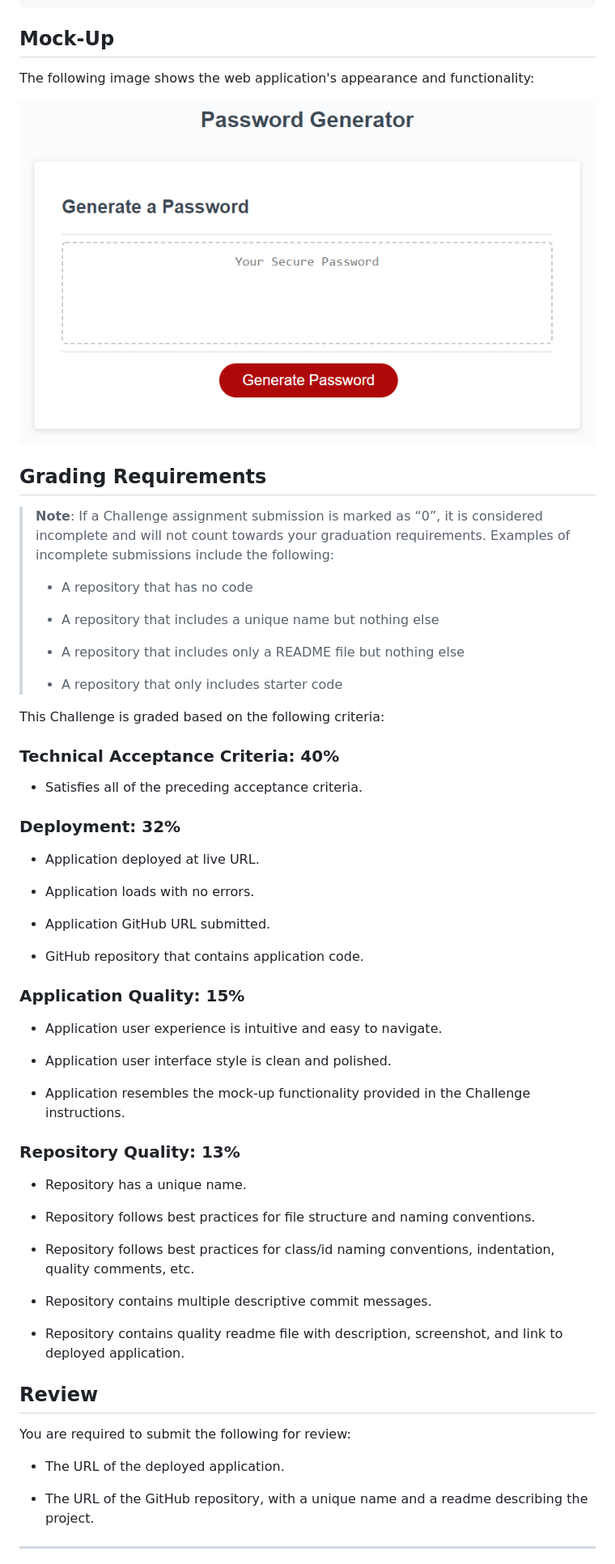
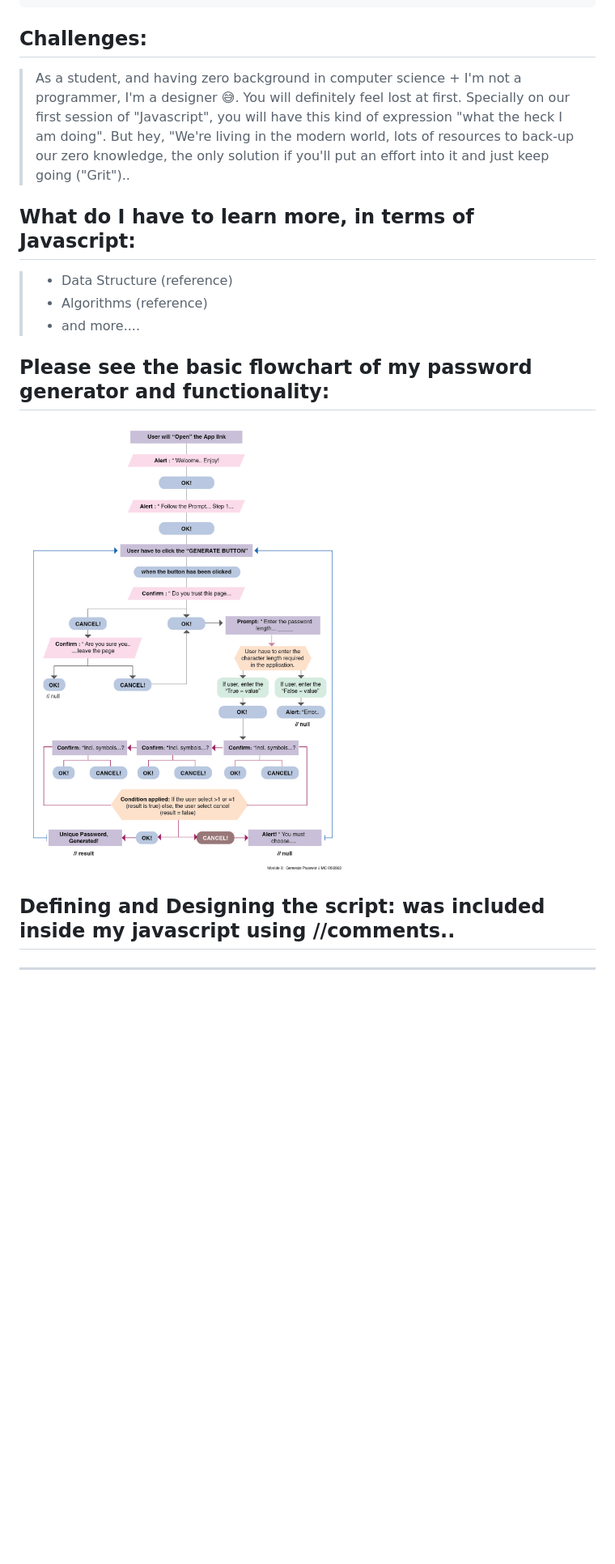
Before and after one commit to maytiara/lucid-password-generator, a Markdown page: README.md, the part around the change printed below. Shown: that part at 81% size. GitHub-like rendering; pictures changed too: Assets/Module-3-Generate-password-flowchart-01.jpg (added); blank space fills up the shorter version.

````diff
--- a/README.md
+++ b/README.md
@@ -34,66 +24,23 @@ WHEN the password is generated
 THEN the password is either displayed in an alert or written to the page
 ```
 
-## Mock-Up
+## Challenges:
 
-The following image shows the web application's appearance and functionality:
+> As a student, and having zero background in computer science + I'm not a programmer, I'm a designer 😅. You will definitely feel lost at first. Specially on our first session of "Javascript", you will have this kind of expression "what the heck I am doing". But hey, "We're living in the modern world, lots of resources to back-up our zero knowledge, the only solution if you'll put an effort into it and just keep going ("Grit")..
 
-![The Password Generator application displays a red button to "Generate Password".](./Assets/03-javascript-homework-demo.png)
+## What do I have to learn more, in terms of Javascript:
+>
+> * Data Structure (reference)
+> * Algorithms (reference)
+> * and more....
+>
 
-## Grading Requirements
+## Please see the basic flowchart of my password generator and functionality:
 
-> **Note**: If a Challenge assignment submission is marked as “0”, it is considered incomplete and will not count towards your graduation requirements. Examples of incomplete submissions include the following:
->
-> * A repository that has no code
->
-> * A repository that includes a unique name but nothing else
->
-> * A repository that includes only a README file but nothing else
->
-> * A repository that only includes starter code
+![Flowchart of my password generator](./Assets/Module-3-Generate-password-flowchart-01.jpg)
 
-This Challenge is graded based on the following criteria:
 
-### Technical Acceptance Criteria: 40%
 
-* Satisfies all of the preceding acceptance criteria.
-
-### Deployment: 32%
-
-* Application deployed at live URL.
-
-* Application loads with no errors.
-
-* Application GitHub URL submitted.
-
-* GitHub repository that contains application code.
-
-### Application Quality: 15%
-
-* Application user experience is intuitive and easy to navigate.
-
-* Application user interface style is clean and polished.
-
-* Application resembles the mock-up functionality provided in the Challenge instructions.
-
-### Repository Quality: 13%
-
-* Repository has a unique name.
-
-* Repository follows best practices for file structure and naming conventions.
-
-* Repository follows best practices for class/id naming conventions, indentation, quality comments, etc.
-
-* Repository contains multiple descriptive commit messages.
-
-* Repository contains quality readme file with description, screenshot, and link to deployed application.
-
-## Review
-
-You are required to submit the following for review:
-
-* The URL of the deployed application.
-
-* The URL of the GitHub repository, with a unique name and a readme describing the project.
+## Defining and Designing the script: was included inside my javascript using //comments..
 
 - - -
````
Also changed, not shown: other parts of README.md (+5 -15 lines), 2 other files.
